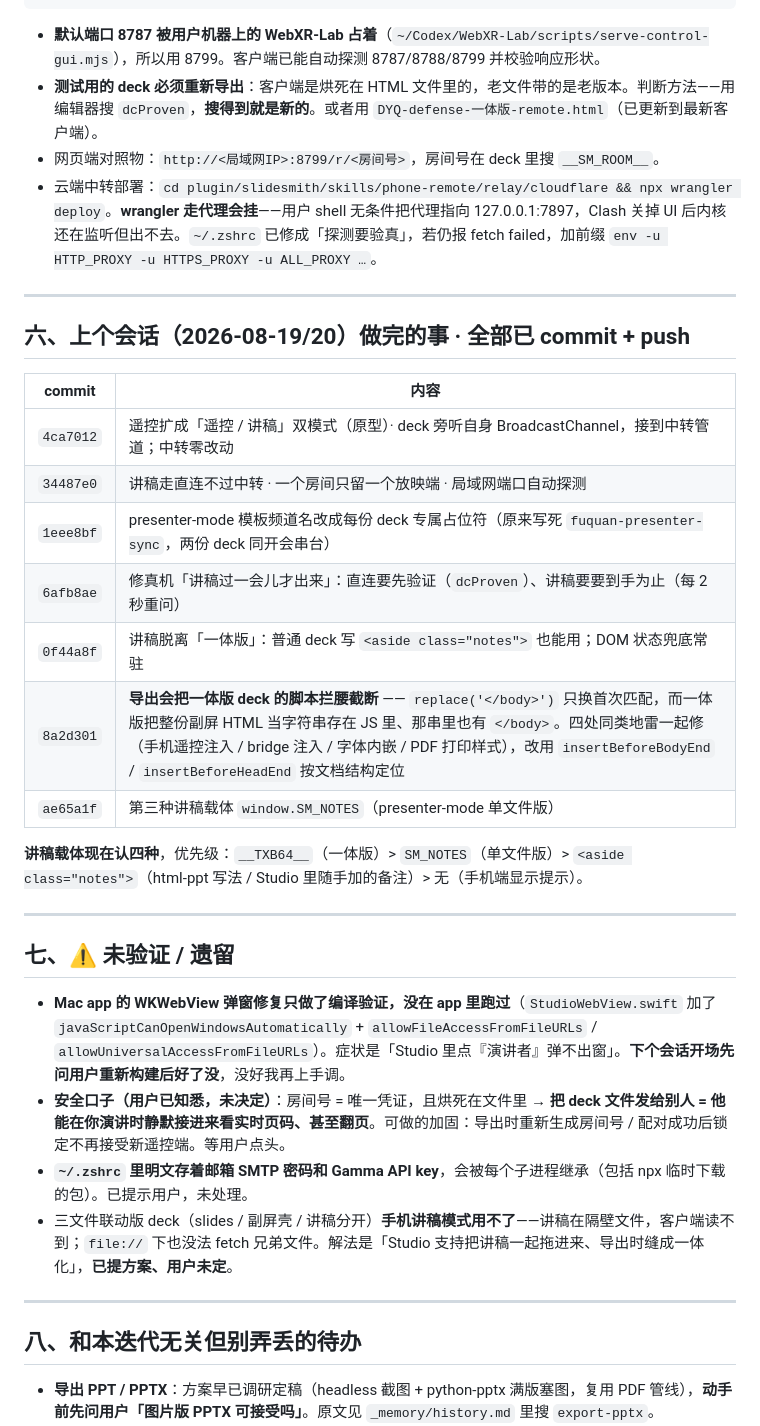
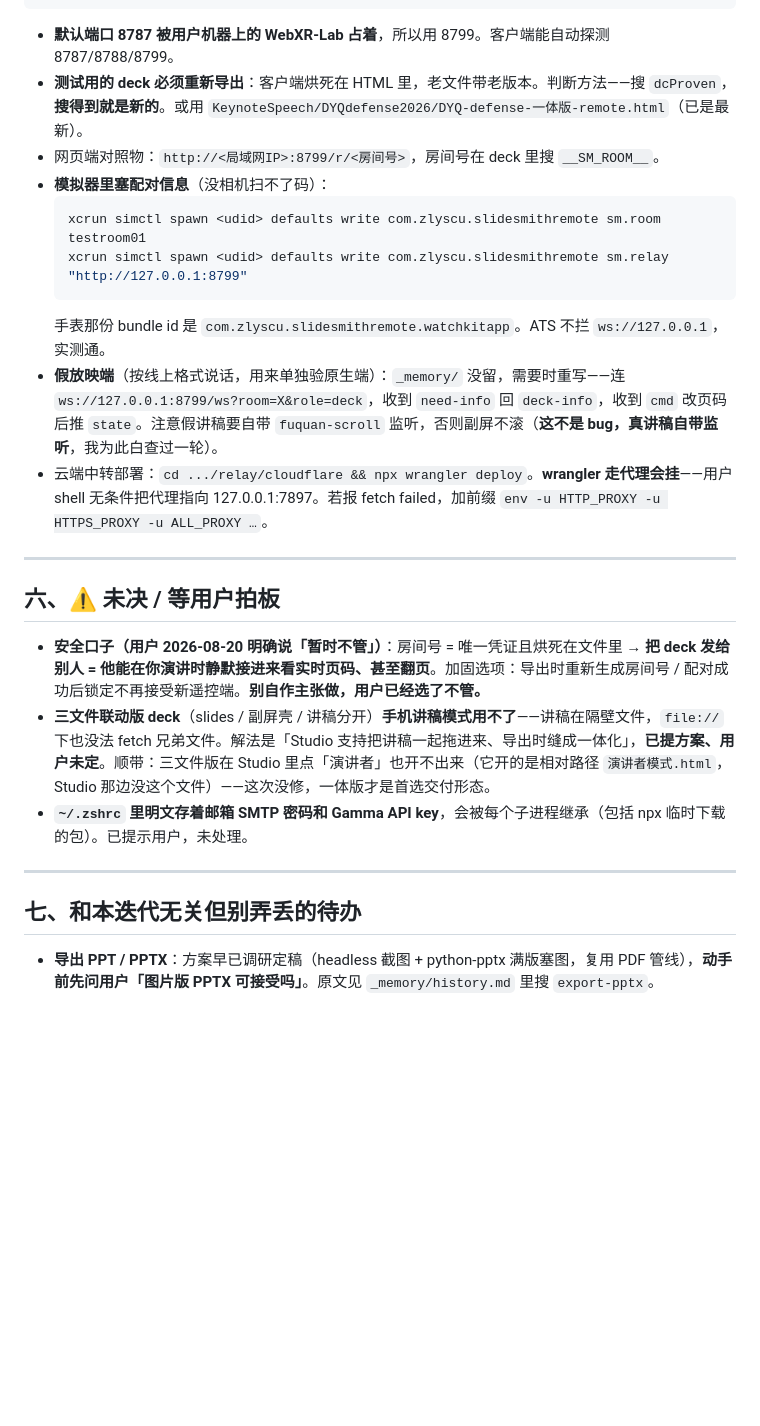
Before and after one commit to exception63/Agently-Slides, a Markdown page: _memory/NEXT-SESSION.md, the part around one of its changes. Rendered like a GitHub page; blank space fills up the shorter version.

````diff
--- a/_memory/NEXT-SESSION.md
+++ b/_memory/NEXT-SESSION.md
@@ -92,39 +77,28 @@
 cd plugin/slidesmith/skills/phone-remote/relay && node relay.mjs --port 8799
 ```
-
-- **默认端口 8787 被用户机器上的 WebXR-Lab 占着**（`~/Codex/WebXR-Lab/scripts/serve-control-gui.mjs`），所以用 8799。客户端已能自动探测 8787/8788/8799 并校验响应形状。
-- **测试用的 deck 必须重新导出**：客户端是烘死在 HTML 文件里的，老文件带的是老版本。判断方法——用编辑器搜 `dcProven`，**搜得到就是新的**。或者用 `DYQ-defense-一体版-remote.html`（已更新到最新客户端）。
+- **默认端口 8787 被用户机器上的 WebXR-Lab 占着**，所以用 8799。客户端能自动探测 8787/8788/8799。
+- **测试用的 deck 必须重新导出**：客户端烘死在 HTML 里，老文件带老版本。判断方法——搜 `dcProven`，**搜得到就是新的**。或用 `KeynoteSpeech/DYQdefense2026/DYQ-defense-一体版-remote.html`（已是最新）。
 - 网页端对照物：`http://<局域网IP>:8799/r/<房间号>`，房间号在 deck 里搜 `__SM_ROOM__`。
-- 云端中转部署：`cd plugin/slidesmith/skills/phone-remote/relay/cloudflare && npx wrangler deploy`。**wrangler 走代理会挂**——用户 shell 无条件把代理指向 127.0.0.1:7897，Clash 关掉 UI 后内核还在监听但出不去。`~/.zshrc` 已修成「探测要验真」，若仍报 fetch failed，加前缀 `env -u HTTP_PROXY -u HTTPS_PROXY -u ALL_PROXY …`。
+- **模拟器里塞配对信息**（没相机扫不了码）：
+  ```bash
+  xcrun simctl spawn <udid> defaults write com.zlyscu.slidesmithremote sm.room testroom01
+  xcrun simctl spawn <udid> defaults write com.zlyscu.slidesmithremote sm.relay "http://127.0.0.1:8799"
+  ```
+  手表那份 bundle id 是 `com.zlyscu.slidesmithremote.watchkitapp`。ATS 不拦 `ws://127.0.0.1`，实测通。
+- **假放映端**（按线上格式说话，用来单独验原生端）：`_memory/` 没留，需要时重写——连 `ws://127.0.0.1:8799/ws?room=X&role=deck`，收到 `need-info` 回 `deck-info`，收到 `cmd` 改页码后推 `state`。注意假讲稿要自带 `fuquan-scroll` 监听，否则副屏不滚（**这不是 bug，真讲稿自带监听**，我为此白查过一轮）。
+- 云端中转部署：`cd .../relay/cloudflare && npx wrangler deploy`。**wrangler 走代理会挂**——用户 shell 无条件把代理指向 127.0.0.1:7897。若报 fetch failed，加前缀 `env -u HTTP_PROXY -u HTTPS_PROXY -u ALL_PROXY …`。
 
 ---
 
-## 六、上个会话（2026-08-19/20）做完的事 · 全部已 commit + push
+## 六、⚠️ 未决 / 等用户拍板
 
-| commit | 内容 |
-|---|---|
-| `4ca7012` | 遥控扩成「遥控 / 讲稿」双模式（原型）· deck 旁听自身 BroadcastChannel，接到中转管道；中转零改动 |
-| `34487e0` | 讲稿走直连不过中转 · 一个房间只留一个放映端 · 局域网端口自动探测 |
-| `1eee8bf` | presenter-mode 模板频道名改成每份 deck 专属占位符（原来写死 `fuquan-presenter-sync`，两份 deck 同开会串台）|
-| `6afb8ae` | 修真机「讲稿过一会儿才出来」：直连要先验证（`dcProven`）、讲稿要要到手为止（每 2 秒重问）|
-| `0f44a8f` | 讲稿脱离「一体版」：普通 deck 写 `<aside class="notes">` 也能用；DOM 状态兜底常驻 |
-| `8a2d301` | **导出会把一体版 deck 的脚本拦腰截断** —— `replace('</body>')` 只换首次匹配，而一体版把整份副屏 HTML 当字符串存在 JS 里、那串里也有 `</body>`。四处同类地雷一起修（手机遥控注入 / bridge 注入 / 字体内嵌 / PDF 打印样式），改用 `insertBeforeBodyEnd` / `insertBeforeHeadEnd` 按文档结构定位 |
-| `ae65a1f` | 第三种讲稿载体 `window.SM_NOTES`（presenter-mode 单文件版）|
-
-**讲稿载体现在认四种**，优先级：`__TXB64__`（一体版）> `SM_NOTES`（单文件版）> `<aside class="notes">`（html-ppt 写法 / Studio 里随手加的备注）> 无（手机端显示提示）。
+- **安全口子（用户 2026-08-20 明确说「暂时不管」）**：房间号 = 唯一凭证且烘死在文件里 → **把 deck 发给别人 = 他能在你演讲时静默接进来看实时页码、甚至翻页**。加固选项：导出时重新生成房间号 / 配对成功后锁定不再接受新遥控端。**别自作主张做，用户已经选了不管。**
+- **三文件联动版 deck**（slides / 副屏壳 / 讲稿分开）**手机讲稿模式用不了**——讲稿在隔壁文件，`file://` 下也没法 fetch 兄弟文件。解法是「Studio 支持把讲稿一起拖进来、导出时缝成一体化」，**已提方案、用户未定**。顺带：三文件版在 Studio 里点「演讲者」也开不出来（它开的是相对路径 `演讲者模式.html`，Studio 那边没这个文件）——这次没修，一体版才是首选交付形态。
+- **`~/.zshrc` 里明文存着邮箱 SMTP 密码和 Gamma API key**，会被每个子进程继承（包括 npx 临时下载的包）。已提示用户，未处理。
 
 ---
 
-## 七、⚠️ 未验证 / 遗留
-
-- **Mac app 的 WKWebView 弹窗修复只做了编译验证，没在 app 里跑过**（`StudioWebView.swift` 加了 `javaScriptCanOpenWindowsAutomatically` + `allowFileAccessFromFileURLs` / `allowUniversalAccessFromFileURLs`）。症状是「Studio 里点『演讲者』弹不出窗」。**下个会话开场先问用户重新构建后好了没**，没好我再上手调。
-- **安全口子（用户已知悉，未决定）**：房间号 = 唯一凭证，且烘死在文件里 → **把 deck 文件发给别人 = 他能在你演讲时静默接进来看实时页码、甚至翻页**。可做的加固：导出时重新生成房间号 / 配对成功后锁定不再接受新遥控端。等用户点头。
-- **`~/.zshrc` 里明文存着邮箱 SMTP 密码和 Gamma API key**，会被每个子进程继承（包括 npx 临时下载的包）。已提示用户，未处理。
-- 三文件联动版 deck（slides / 副屏壳 / 讲稿分开）**手机讲稿模式用不了**——讲稿在隔壁文件，客户端读不到；`file://` 下也没法 fetch 兄弟文件。解法是「Studio 支持把讲稿一起拖进来、导出时缝成一体化」，**已提方案、用户未定**。
-
----
-
-## 八、和本迭代无关但别弄丢的待办
+## 七、和本迭代无关但别弄丢的待办
 
 - **导出 PPT / PPTX**：方案早已调研定稿（headless 截图 + python-pptx 满版塞图，复用 PDF 管线），**动手前先问用户「图片版 PPTX 可接受吗」**。原文见 `_memory/history.md` 里搜 `export-pptx`。
 - **协作环提醒**：`slidesmith_get_requests` 返回的请求**是用户主动提交的，照做**，别因 deck 名不符就判 stale 拒绝。
````
Also changed, not shown: other parts of _memory/NEXT-SESSION.md (+46 -61 lines).
